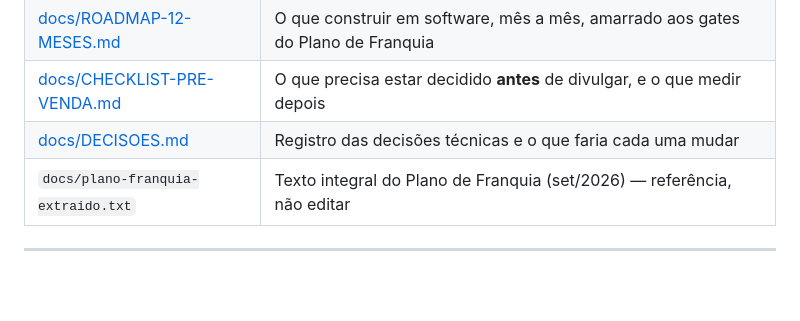
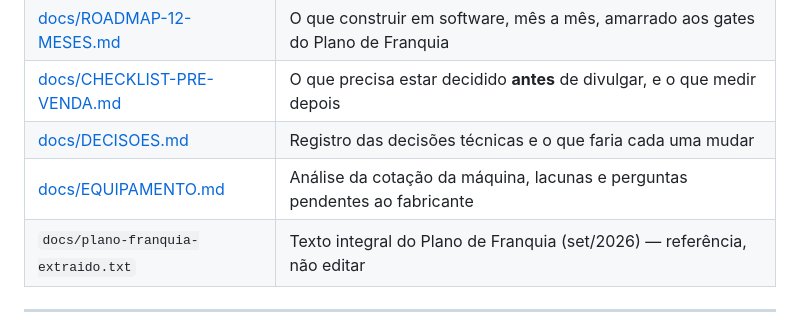
Before and after one commit to imobai-create/LAVAJA, a Markdown page: README.md, the part around the change. Drawn GitHub-style; blank space fills up the shorter version.

```diff
--- a/README.md
+++ b/README.md
@@ -153,6 +153,7 @@ promete ao visitante.
 | [docs/ROADMAP-12-MESES.md](docs/ROADMAP-12-MESES.md) | O que construir em software, mês a mês, amarrado aos gates do Plano de Franquia |
 | [docs/CHECKLIST-PRE-VENDA.md](docs/CHECKLIST-PRE-VENDA.md) | O que precisa estar decidido **antes** de divulgar, e o que medir depois |
 | [docs/DECISOES.md](docs/DECISOES.md) | Registro das decisões técnicas e o que faria cada uma mudar |
+| [docs/EQUIPAMENTO.md](docs/EQUIPAMENTO.md) | Análise da cotação da máquina, lacunas e perguntas pendentes ao fabricante |
 | `docs/plano-franquia-extraido.txt` | Texto integral do Plano de Franquia (set/2026) — referência, não editar |
 
 ---
```
Also changed, not shown: docs/EQUIPAMENTO.md (added, +162 -0 lines).
